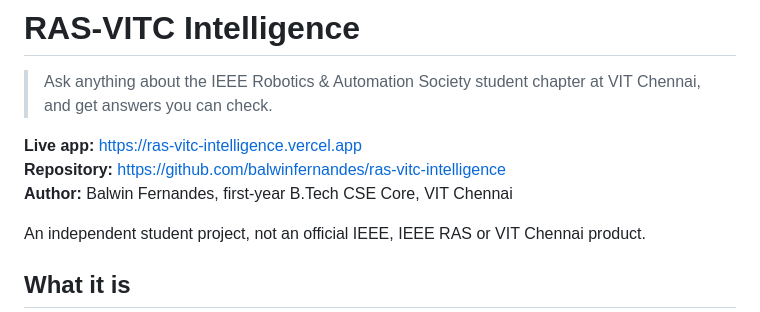
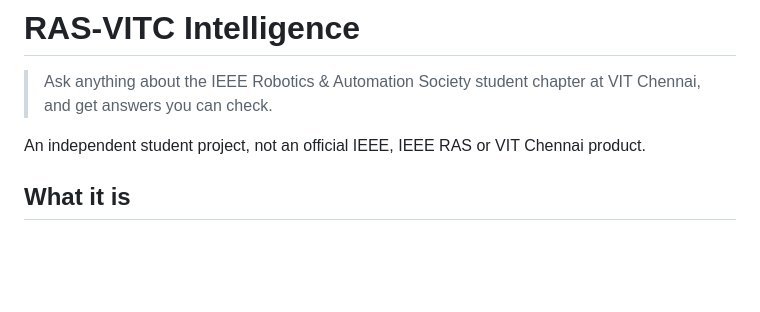
Before and after one commit to rtsamthomas-ux/ras-vitc-intelligence, a Markdown page: README.md, the part around the change. Drawn GitHub-style; blank space fills up the shorter version.

Commit message:
Update README to remove unnecessary information
Removed live app, repository, and author information from README.

```diff
--- a/README.md
+++ b/README.md
@@ -2,9 +2,6 @@
 
 > Ask anything about the IEEE Robotics & Automation Society student chapter at VIT Chennai, and get answers you can check.
 
-**Live app:** https://ras-vitc-intelligence.vercel.app
-**Repository:** https://github.com/balwinfernandes/ras-vitc-intelligence
-**Author:** Balwin Fernandes, first-year B.Tech CSE Core, VIT Chennai
 
 An independent student project, not an official IEEE, IEEE RAS or VIT Chennai product.
 
```
